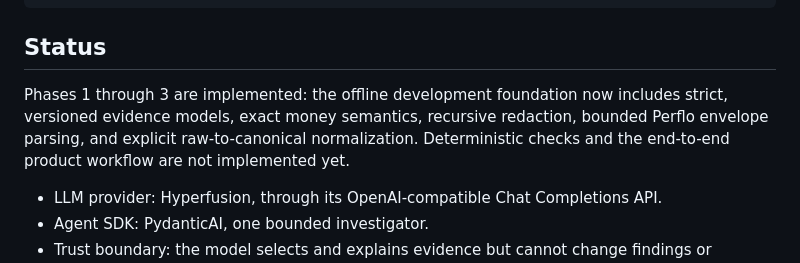
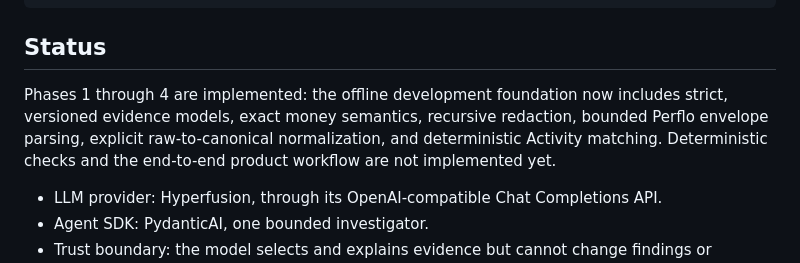
Before and after one commit to ibrahim1023/SettleDiff, a Markdown page: README.md, the part around the change. Rendered like a GitHub page.

Commit message:
docs: record Phase 4 matching status

```diff
--- a/README.md
+++ b/README.md
@@ -12,10 +12,10 @@ intent → contract → execution → receipt → service outcome → activity r
 
 ## Status
 
-Phases 1 through 3 are implemented: the offline development foundation now includes strict,
+Phases 1 through 4 are implemented: the offline development foundation now includes strict,
 versioned evidence models, exact money semantics, recursive redaction, bounded Perflo envelope
-parsing, and explicit raw-to-canonical normalization. Deterministic checks and the end-to-end
-product workflow are not implemented yet.
+parsing, explicit raw-to-canonical normalization, and deterministic Activity matching.
+Deterministic checks and the end-to-end product workflow are not implemented yet.
 
 - LLM provider: Hyperfusion, through its OpenAI-compatible Chat Completions API.
 - Agent SDK: PydanticAI, one bounded investigator.
```
